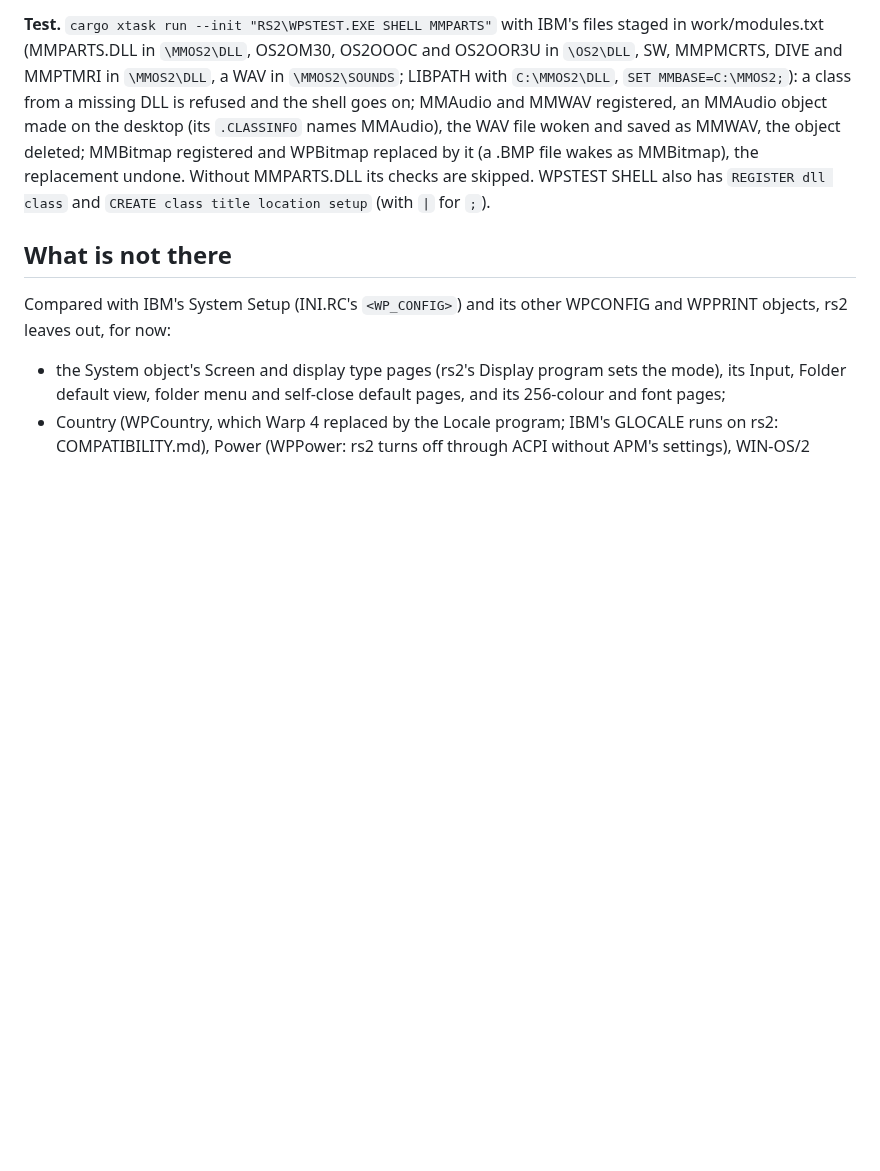
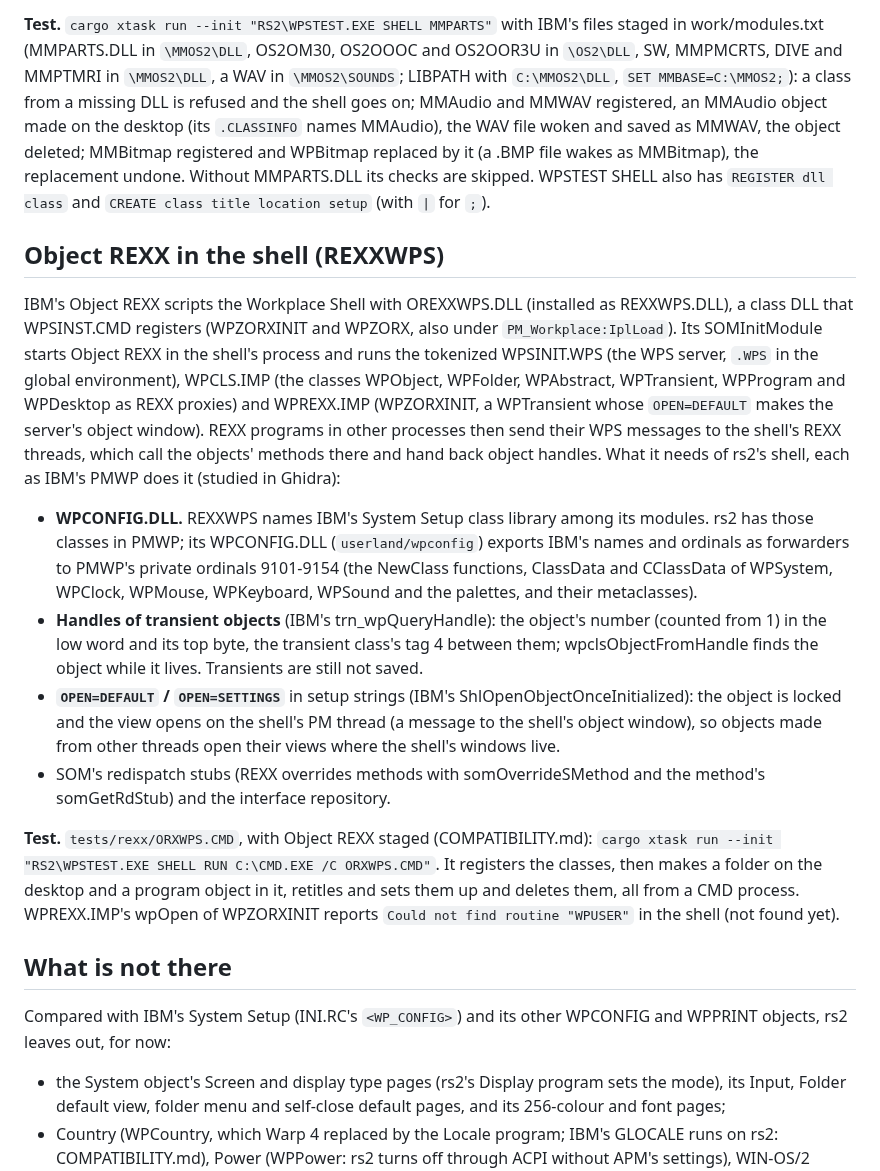
Before and after one commit to dparnell/rs-2, a Markdown page: docs/WPS.md, the part around the change. Rendered like a GitHub page; blank space fills up the shorter version.

Commit message:
Docs: Object REXX, REXXC, OREXXSOM, OREXXWPS and SOMD (COMPATIBILITY.md); Object REXX in the shell: WPCONFIG.DLL, transient handles, OPEN= (WPS.md)
Co-Authored-By: Claude Opus 5.5 <noreply@anthropic.com>

```diff
--- a/docs/WPS.md
+++ b/docs/WPS.md
@@ -880,6 +880,46 @@ replacement undone. Without MMPARTS.DLL
 its checks are skipped. WPSTEST SHELL also has `REGISTER dll class` and
 `CREATE class title location setup` (with `|` for `;`).
 
+## Object REXX in the shell (REXXWPS)
+
+IBM's Object REXX scripts the Workplace Shell with OREXXWPS.DLL
+(installed as REXXWPS.DLL), a class DLL that WPSINST.CMD registers
+(WPZORXINIT and WPZORX, also under `PM_Workplace:IplLoad`). Its
+SOMInitModule starts Object REXX in the shell's process and runs the
+tokenized WPSINIT.WPS (the WPS server, `.WPS` in the global
+environment), WPCLS.IMP (the classes WPObject, WPFolder, WPAbstract,
+WPTransient, WPProgram and WPDesktop as REXX proxies) and WPREXX.IMP
+(WPZORXINIT, a WPTransient whose `OPEN=DEFAULT` makes the server's
+object window). REXX programs in other processes then send their WPS
+messages to the shell's REXX threads, which call the objects' methods
+there and hand back object handles. What it needs of rs2's shell, each
+as IBM's PMWP does it (studied in Ghidra):
+
+- **WPCONFIG.DLL.** REXXWPS names IBM's System Setup class library among
+  its modules. rs2 has those classes in PMWP; its WPCONFIG.DLL
+  (`userland/wpconfig`) exports IBM's names and ordinals as forwarders to
+  PMWP's private ordinals 9101-9154 (the NewClass functions, ClassData
+  and CClassData of WPSystem, WPClock, WPMouse, WPKeyboard, WPSound and
+  the palettes, and their metaclasses).
+- **Handles of transient objects** (IBM's trn_wpQueryHandle): the
+  object's number (counted from 1) in the low word and its top byte, the
+  transient class's tag 4 between them; wpclsObjectFromHandle finds the
+  object while it lives. Transients are still not saved.
+- **`OPEN=DEFAULT` / `OPEN=SETTINGS`** in setup strings (IBM's
+  ShlOpenObjectOnceInitialized): the object is locked and the view opens
+  on the shell's PM thread (a message to the shell's object window), so
+  objects made from other threads open their views where the shell's
+  windows live.
+- SOM's redispatch stubs (REXX overrides methods with somOverrideSMethod
+  and the method's somGetRdStub) and the interface repository.
+
+**Test.** `tests/rexx/ORXWPS.CMD`, with Object REXX staged
+(COMPATIBILITY.md): `cargo xtask run --init "RS2\WPSTEST.EXE SHELL RUN
+C:\CMD.EXE /C ORXWPS.CMD"`. It registers the classes, then makes a folder
+on the desktop and a program object in it, retitles and sets them up and
+deletes them, all from a CMD process. WPREXX.IMP's wpOpen of WPZORXINIT
+reports `Could not find routine "WPUSER"` in the shell (not found yet).
+
 ## What is not there
 
 Compared with IBM's System Setup (INI.RC's `<WP_CONFIG>`) and its other
```
Also changed, not shown: docs/COMPATIBILITY.md (+6 -1 lines).
